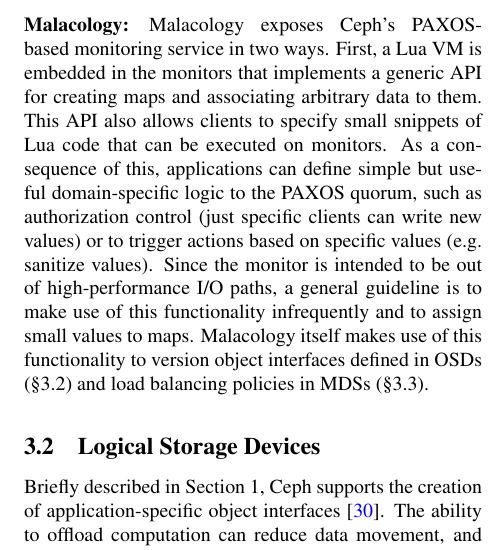
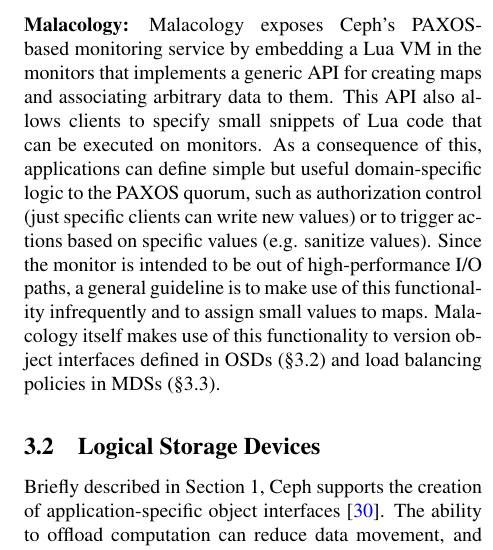
Before and after one commit to michaelsevilla/malacology-popper, a LaTeX paper (paper/paper.tex): part of one column of page 4 of 13, cut so that both start at the same text. Compiled offline with pdfLaTeX.

Commit message:
Missed this small edit

```diff
--- a/paper/paper.tex
+++ b/paper/paper.tex
@@ -312,10 +312,10 @@
 in a map).
 
 \paragraph*{Malacology:} Malacology exposes Ceph's PAXOS-based monitoring
-service in two ways. First, a Lua VM is embedded in the monitors that implements
-a generic API for creating maps and associating arbitrary data to them. This API
-also allows clients to specify small snippets of Lua code that can be executed
-on monitors. As a consequence of this, applications can define simple but useful
+service by embedding a Lua VM in the monitors that implements a generic API for
+creating maps and associating arbitrary data to them. This API also allows
+clients to specify small snippets of Lua code that can be executed on monitors.
+As a consequence of this, applications can define simple but useful
 domain-specific logic to the PAXOS quorum, such as authorization control (just
 specific clients can write new values) or to trigger actions based on specific
 values (e.g. sanitize values). Since the monitor is intended to be out of
```
